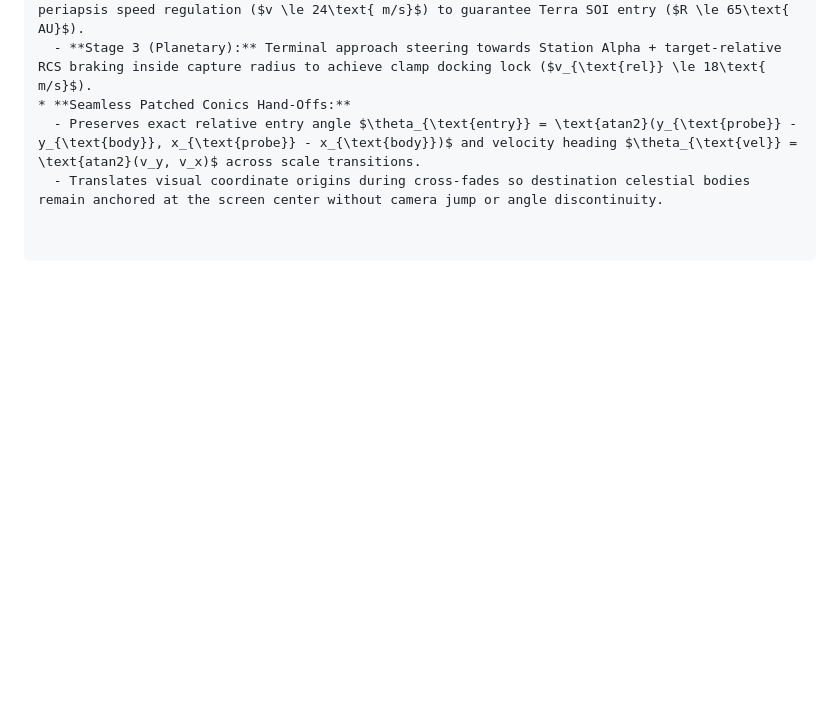
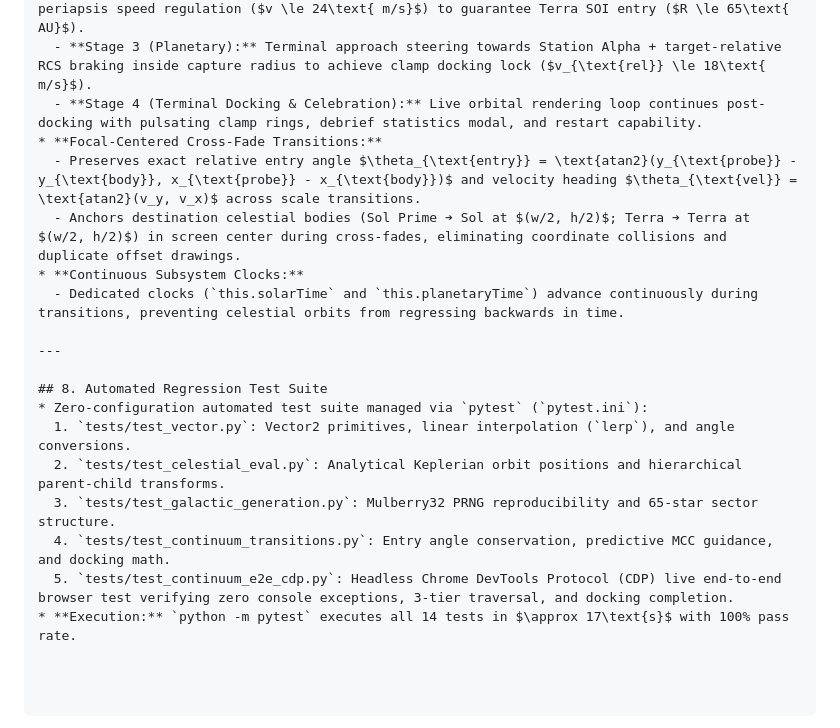
Before and after one commit to jshart/orbital-puzzle, a Markdown page: SPEC.md, the part around the change. Rendered like a GitHub page; blank space fills up the shorter version.

```diff
--- a/SPEC.md
+++ b/SPEC.md
@@ -144,6 +144,20 @@ Orbital Puzzle/
   - **Stage 1 (Galactic):** Interstellar Guidance Controller (IGC) steers probe with lateral acceleration against Sagittarius Prime (SMBH mass 220,000) to reliably enter Sol Prime's SOI boundary ($R \le 135\text{ AU}$).
   - **Stage 2 (Solar):** Predictive Lead-Pursuit Mid-Course Correction (MCC) guides probe to Terra's future orbital position ($t_{\text{go}} = d_{\text{terra}} / v_{\text{probe}}$) with periapsis speed regulation ($v \le 24\text{ m/s}$) to guarantee Terra SOI entry ($R \le 65\text{ AU}$).
   - **Stage 3 (Planetary):** Terminal approach steering towards Station Alpha + target-relative RCS braking inside capture radius to achieve clamp docking lock ($v_{\text{rel}} \le 18\text{ m/s}$).
-* **Seamless Patched Conics Hand-Offs:**
+  - **Stage 4 (Terminal Docking & Celebration):** Live orbital rendering loop continues post-docking with pulsating clamp rings, debrief statistics modal, and restart capability.
+* **Focal-Centered Cross-Fade Transitions:**
   - Preserves exact relative entry angle $\theta_{\text{entry}} = \text{atan2}(y_{\text{probe}} - y_{\text{body}}, x_{\text{probe}} - x_{\text{body}})$ and velocity heading $\theta_{\text{vel}} = \text{atan2}(v_y, v_x)$ across scale transitions.
-  - Translates visual coordinate origins during cross-fades so destination celestial bodies remain anchored at the screen center without camera jump or angle discontinuity.
+  - Anchors destination celestial bodies (Sol Prime ➔ Sol at $(w/2, h/2)$; Terra ➔ Terra at $(w/2, h/2)$) in screen center during cross-fades, eliminating coordinate collisions and duplicate offset drawings.
+* **Continuous Subsystem Clocks:**
+  - Dedicated clocks (`this.solarTime` and `this.planetaryTime`) advance continuously during transitions, preventing celestial orbits from regressing backwards in time.
+
+---
+
+## 8. Automated Regression Test Suite
+* Zero-configuration automated test suite managed via `pytest` (`pytest.ini`):
+  1. `tests/test_vector.py`: Vector2 primitives, linear interpolation (`lerp`), and angle conversions.
+  2. `tests/test_celestial_eval.py`: Analytical Keplerian orbit positions and hierarchical parent-child transforms.
+  3. `tests/test_galactic_generation.py`: Mulberry32 PRNG reproducibility and 65-star sector structure.
+  4. `tests/test_continuum_transitions.py`: Entry angle conservation, predictive MCC guidance, and docking math.
+  5. `tests/test_continuum_e2e_cdp.py`: Headless Chrome DevTools Protocol (CDP) live end-to-end browser test verifying zero console exceptions, 3-tier traversal, and docking completion.
+* **Execution:** `python -m pytest` executes all 14 tests in $\approx 17\text{s}$ with 100% pass rate.
```
Also changed, not shown: HANDOVER.md (+42 -22 lines).
